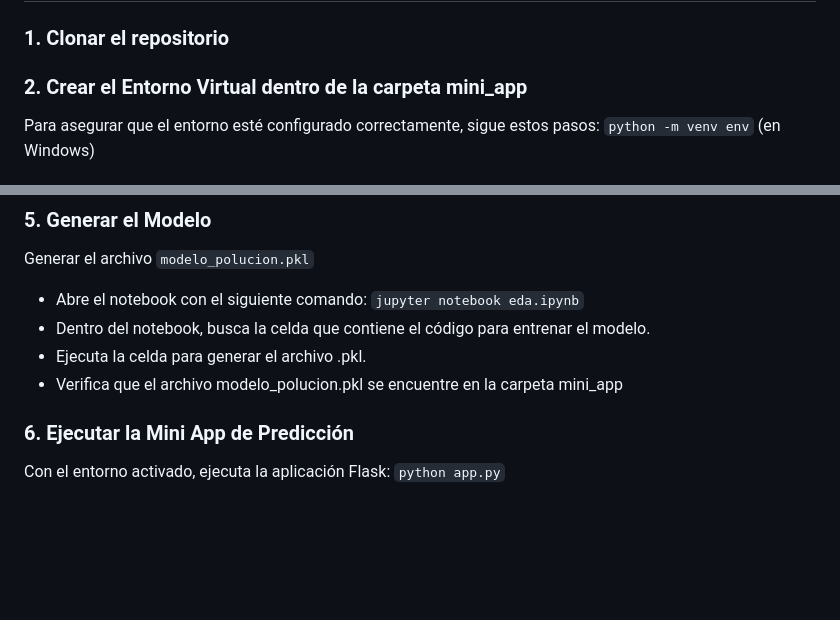
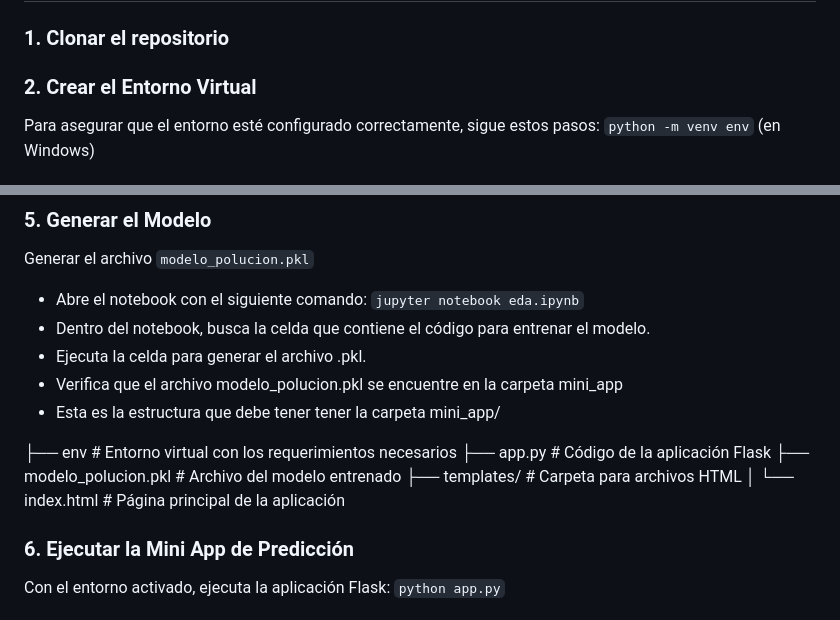
Before and after one commit to MarianBetancourtU/quipux_prueba_tecnica, a Markdown page: README.md, 2 parts joined by grey strips. Drawn GitHub-style; blank space fills up the shorter version.

```diff
--- a/README.md
+++ b/README.md
@@ -35,7 +35,7 @@ Elegí y probé algunos modelos de clasificiacion como Logistic Regression, Supp
 
 ## Instrucciones de de Despliegue y Uso de la mini app
 ### 1. Clonar el repositorio
-### 2. Crear el Entorno Virtual dentro de la carpeta mini_app
+### 2. Crear el Entorno Virtual
 Para asegurar que el entorno esté configurado correctamente, sigue estos pasos:
 `python -m venv env` (en Windows)
 ### 3. Activar el Entorno Virtual
@@ -48,6 +48,14 @@ Generar el archivo  `modelo_polucion.pkl`
 - Dentro del notebook, busca la celda que contiene el código para entrenar el modelo.
 - Ejecuta la celda para generar el archivo .pkl.
 - Verifica que el archivo modelo_polucion.pkl se encuentre en la carpeta mini_app
+- Esta es la estructura que debe tener tener la carpeta mini_app/
+
+├── env                       # Entorno virtual con los requerimientos necesarios
+├── app.py                    # Código de la aplicación Flask
+├── modelo_polucion.pkl       # Archivo del modelo entrenado
+├── templates/                # Carpeta para archivos HTML
+│   └── index.html            # Página principal de la aplicación
+
 ### 6. Ejecutar la Mini App de Predicción
 Con el entorno activado, ejecuta la aplicación Flask: `python app.py`
 ### 7.Acceder a la Aplicación Web
```
